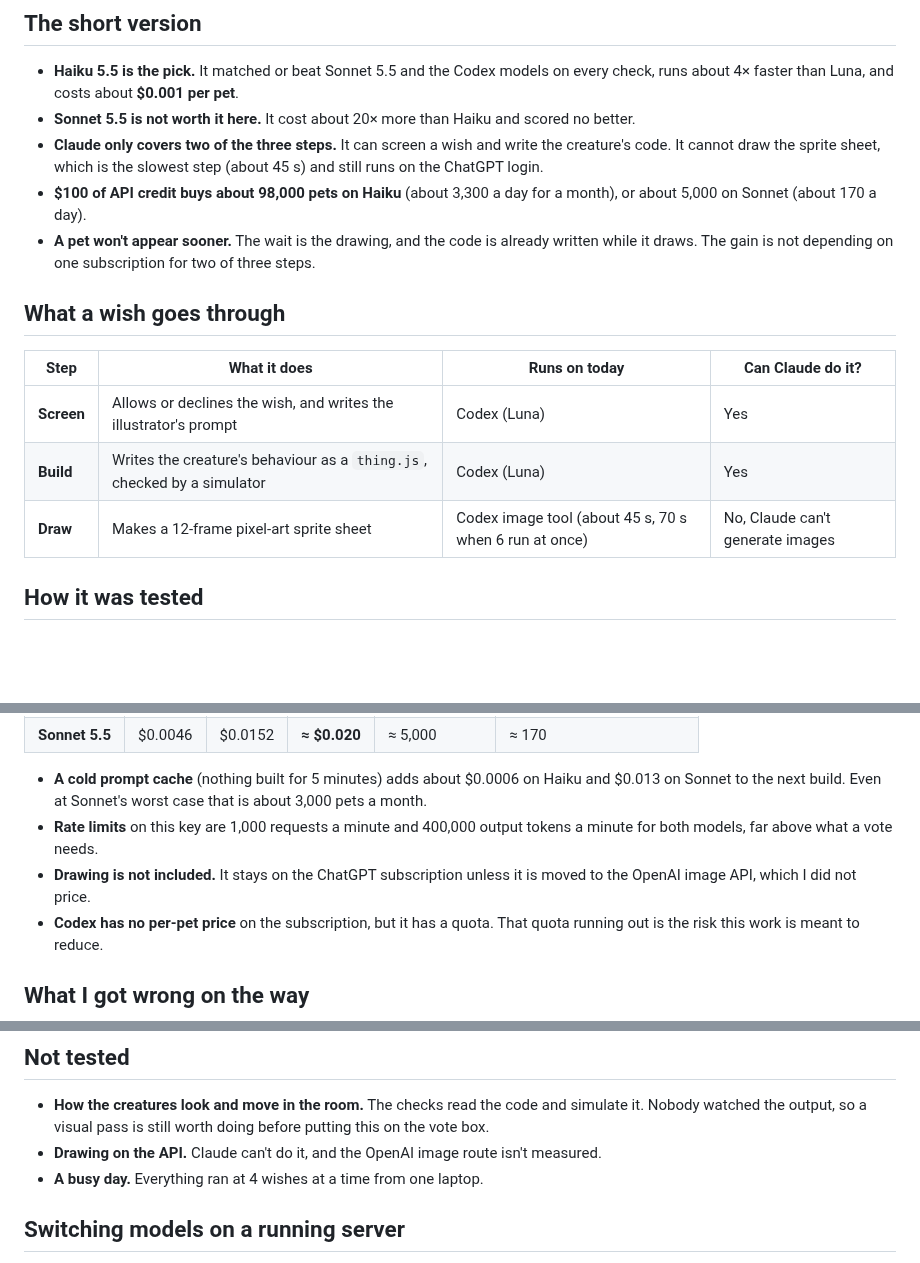
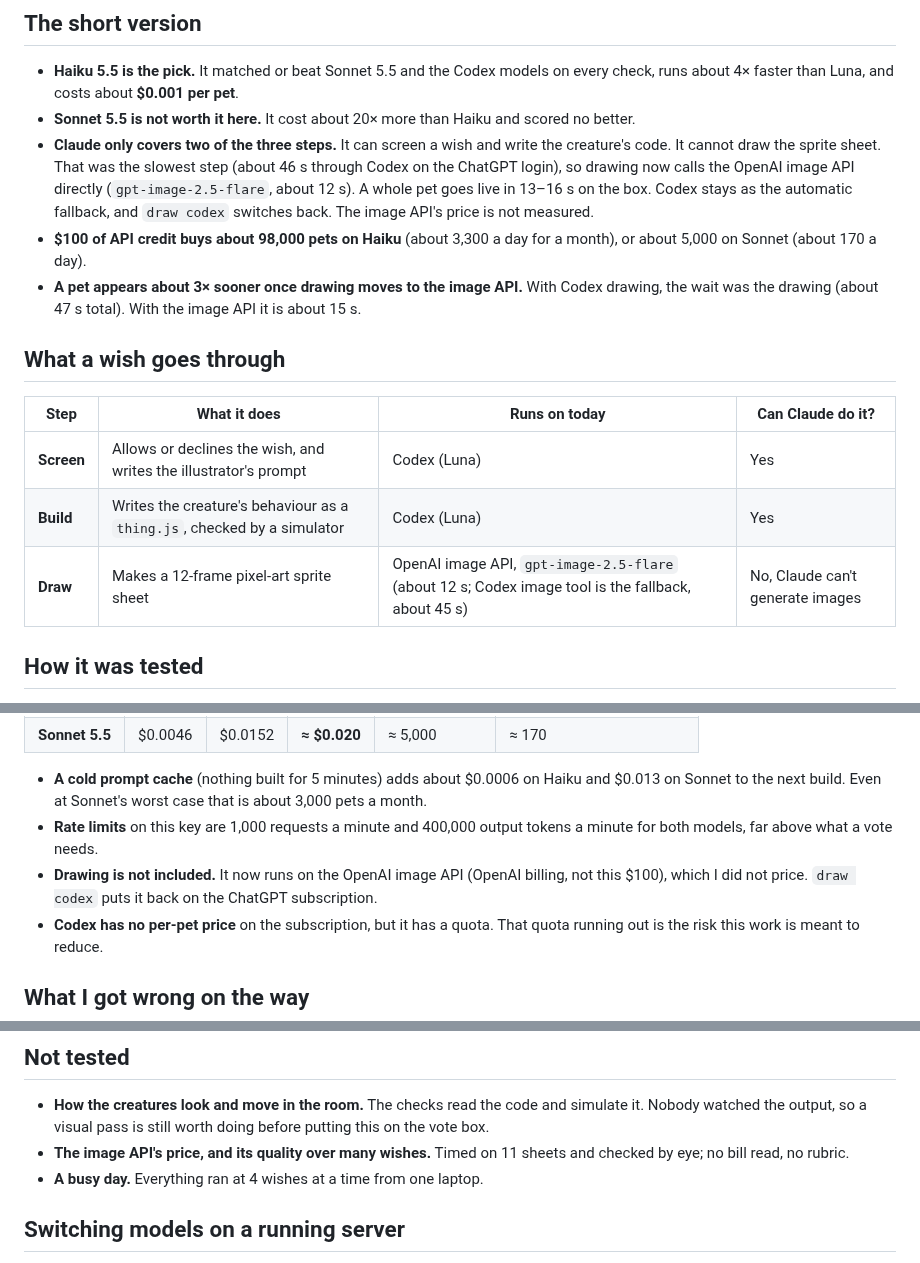
Before and after one commit to Collaboration95/common-grounds-makeathon, a Markdown page: docs/claude-vs-codex.md, 3 parts joined by grey strips. Drawn GitHub-style; blank space fills up the shorter version.

```diff
--- a/docs/claude-vs-codex.md
+++ b/docs/claude-vs-codex.md
@@ -6,9 +6,9 @@
 
 - **Haiku 5.5 is the pick.** It matched or beat Sonnet 5.5 and the Codex models on every check, runs about 4× faster than Luna, and costs about **$0.001 per pet**.
 - **Sonnet 5.5 is not worth it here.** It cost about 20× more than Haiku and scored no better.
-- **Claude only covers two of the three steps.** It can screen a wish and write the creature's code. It cannot draw the sprite sheet, which is the slowest step (about 45 s) and still runs on the ChatGPT login.
+- **Claude only covers two of the three steps.** It can screen a wish and write the creature's code. It cannot draw the sprite sheet. That was the slowest step (about 46 s through Codex on the ChatGPT login), so drawing now calls the OpenAI image API directly (`gpt-image-2.5-flare`, about 12 s). A whole pet goes live in 13–16 s on the box. Codex stays as the automatic fallback, and `draw codex` switches back. The image API's price is not measured.
 - **$100 of API credit buys about 98,000 pets on Haiku** (about 3,300 a day for a month), or about 5,000 on Sonnet (about 170 a day).
-- **A pet won't appear sooner.** The wait is the drawing, and the code is already written while it draws. The gain is not depending on one subscription for two of three steps.
+- **A pet appears about 3× sooner once drawing moves to the image API.** With Codex drawing, the wait was the drawing (about 47 s total). With the image API it is about 15 s.
 
 ## What a wish goes through
 
@@ -16,7 +16,7 @@
 |---|---|---|---|
 | **Screen** | Allows or declines the wish, and writes the illustrator's prompt | Codex (Luna) | Yes |
 | **Build** | Writes the creature's behaviour as a `thing.js`, checked by a simulator | Codex (Luna) | Yes |
-| **Draw** | Makes a 12-frame pixel-art sprite sheet | Codex image tool (about 45 s, 70 s when 6 run at once) | No, Claude can't generate images |
+| **Draw** | Makes a 12-frame pixel-art sprite sheet | OpenAI image API, `gpt-image-2.5-flare` (about 12 s; Codex image tool is the fallback, about 45 s) | No, Claude can't generate images |
 
 ## How it was tested
 
@@ -92,7 +92,7 @@ Luna's runs predate the shared-prompt change above, and 9 wishes is a small samp
 
 - **A cold prompt cache** (nothing built for 5 minutes) adds about $0.0006 on Haiku and $0.013 on Sonnet to the next build. Even at Sonnet's worst case that is about 3,000 pets a month.
 - **Rate limits** on this key are 1,000 requests a minute and 400,000 output tokens a minute for both models, far above what a vote needs.
-- **Drawing is not included.** It stays on the ChatGPT subscription unless it is moved to the OpenAI image API, which I did not price.
+- **Drawing is not included.** It now runs on the OpenAI image API (OpenAI billing, not this $100), which I did not price. `draw codex` puts it back on the ChatGPT subscription.
 - **Codex has no per-pet price** on the subscription, but it has a quota. That quota running out is the risk this work is meant to reduce.
 
 ## What I got wrong on the way
@@ -103,7 +103,7 @@ Luna's runs predate the shared-prompt change above, and 9 wishes is a small samp
 ## Not tested
 
 - **How the creatures look and move in the room.** The checks read the code and simulate it. Nobody watched the output, so a visual pass is still worth doing before putting this on the vote box.
-- **Drawing on the API.** Claude can't do it, and the OpenAI image route isn't measured.
+- **The image API's price, and its quality over many wishes.** Timed on 11 sheets and checked by eye; no bill read, no rubric.
 - **A busy day.** Everything ran at 4 wishes at a time from one laptop.
 
 ## Switching models on a running server
```
Also changed, not shown: docs/gist-claude-switch.md (+45 -8 lines), docs/claude-switch/sheet-api-dog.png (added), 2 other files.
